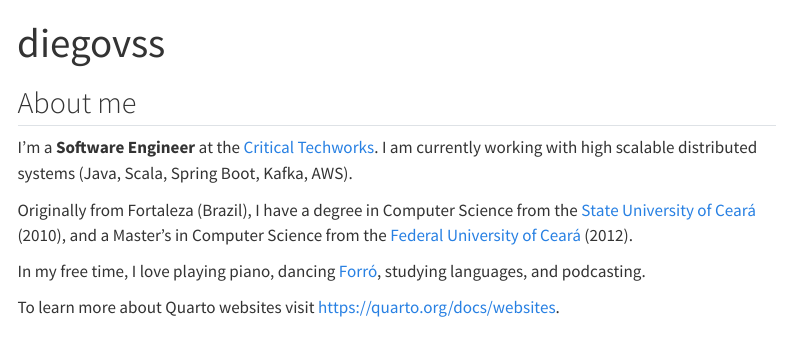
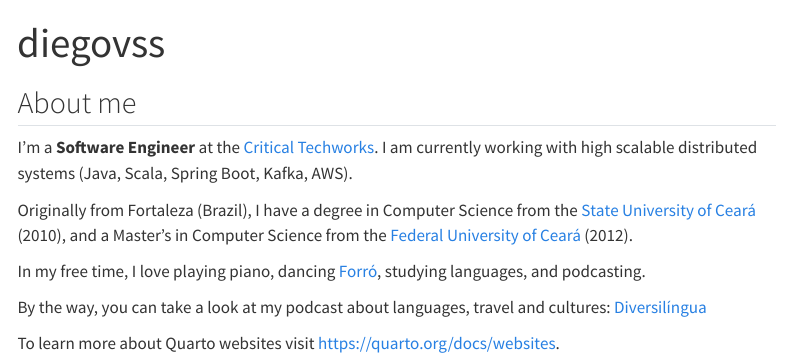
Before and after one commit to diegovss/diegovss.github.io, a Quarto document (index.qmd): the page in a window 1100 px wide, from its top. Rendered offline with R 4.5, knitr and Pandoc in place of Quarto, with nearby package versions; menus at the side of the page are left out.

Commit message:
Add Diversilíngua website

```diff
--- a/index.qmd
+++ b/index.qmd
@@ -9,6 +9,8 @@ I'm a **Software Engineer** at the [Critical Techworks](https://www.criticaltech
 Originally from Fortaleza (Brazil), I have a degree in Computer Science from the [State University of Ceará](https://www.uece.br/) (2010), and a Master's in Computer Science from the [Federal University of Ceará](https://www.ufc.br/)  (2012).
 
 In my free time, I love playing piano, dancing [Forró](https://en.wikipedia.org/wiki/Forr%C3%B3), studying languages, and podcasting.
+
+By the way, you can take a look at my podcast about languages, travel and cultures: [Diversilíngua](https://youtube.com/@Diversilingua)
 <!--I am also [hemophilic](https://en.wikipedia.org/wiki/Haemophilia), and I'm passionate about promoting understanding and raising awareness of rare genetic disorders.-->
 
 <!--:::
```
